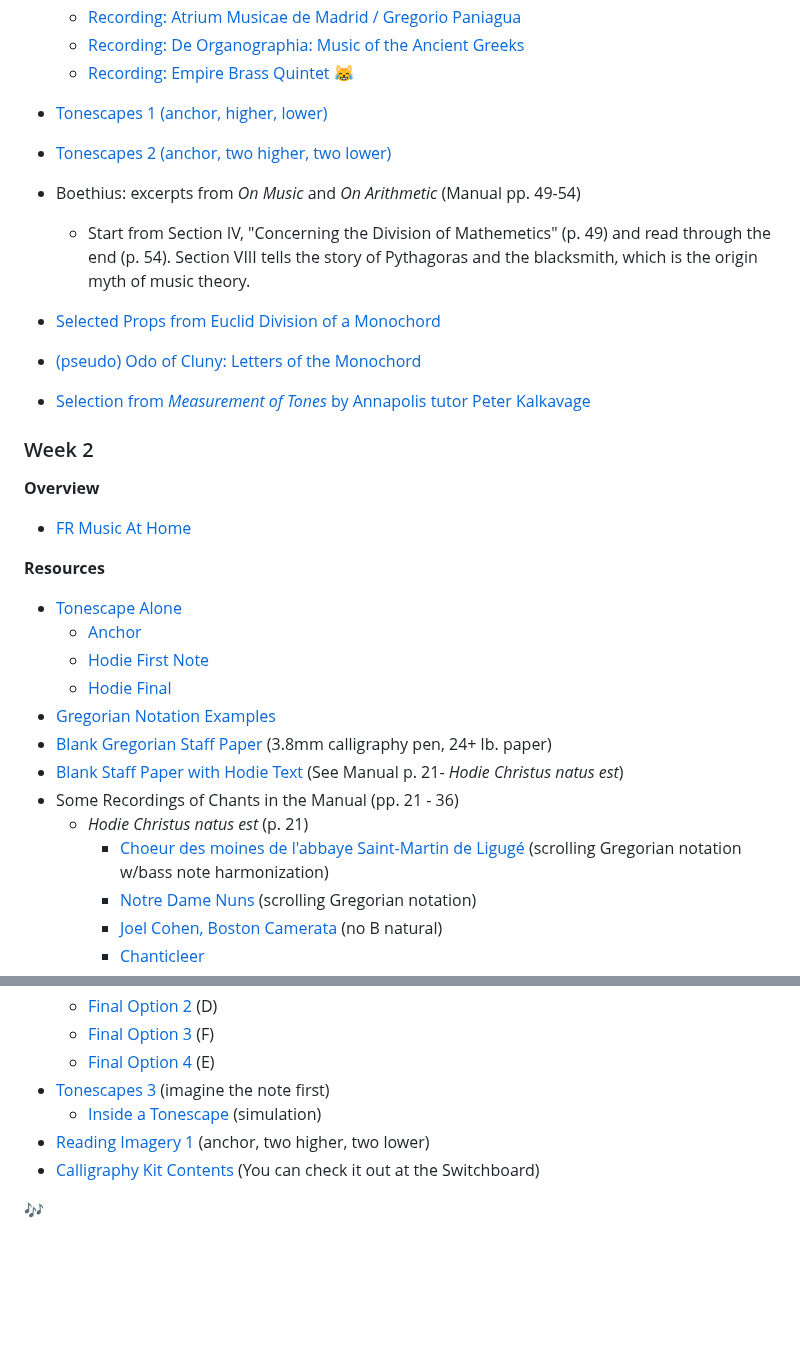
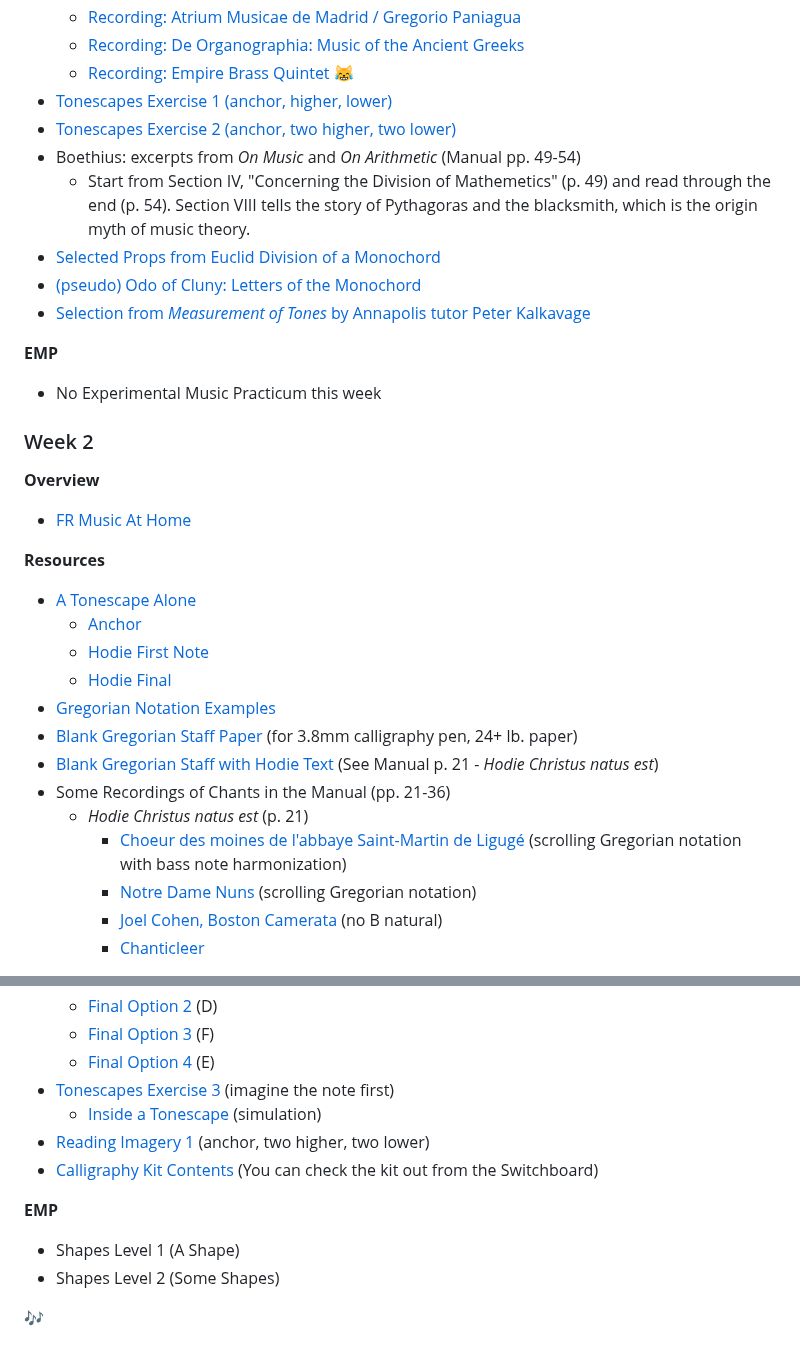
Before and after one commit to davidforrest/SJC_Music, a Markdown page: README.md, 2 parts joined by grey strips. Drawn GitHub-style; blank space fills up the shorter version.

Commit message:
Clean up README

```diff
--- a/README.md
+++ b/README.md
@@ -28,17 +26,17 @@
   - [Recording: Atrium Musicae de Madrid / Gregorio Paniagua](https://www.youtube.com/watch?v=EYi_ibkE1Zs)
   - [Recording: De Organographia: Music of the Ancient Greeks](/resources/Delphic_Paean_Organographia.mp3)
   - [Recording: Empire Brass Quintet 😹](https://www.youtube.com/watch?v=3dQ-lg09uwk)
-
-- [Tonescapes 1 (anchor, higher, lower)](/resources/tonescapes_1.mp3)
-- [Tonescapes 2 (anchor, two higher, two lower)](/resources/tonescapes_2.mp3)
-
+- [Tonescapes Exercise 1 (anchor, higher, lower)](/resources/tonescapes_1.mp3)
+- [Tonescapes Exercise 2 (anchor, two higher, two lower)](/resources/tonescapes_2.mp3)
 - Boethius: excerpts from *On Music* and *On Arithmetic* (Manual pp. 49-54)
   - Start from Section IV, "Concerning the Division of Mathemetics" (p. 49) and read through the end (p. 54). Section VIII tells the story of Pythagoras and the blacksmith, which is the origin myth of music theory.
-
 - [Selected Props from Euclid Division of a Monochord](/resources/euclid_props/selected_props.html)
 - [(pseudo) Odo of Cluny: Letters of the Monochord](/resources/odo_monochord.pdf)
 - [Selection from *Measurement of Tones* by Annapolis tutor Peter Kalkavage](/resources/Kalkavage_measurement_selection.pdf)
 
+**EMP**
+
+- No Experimental Music Practicum this week
 
 
 ### Week 2
@@ -49,16 +47,16 @@
 
 **Resources**
 
-- [Tonescape Alone](/resources/tonescapes_0.mp3)
+- [A Tonescape Alone](/resources/tonescapes_0.mp3)
   - [Anchor](https://szynalski.com/tone#D3,v0.75)
   - [Hodie First Note](https://szynalski.com/tone#C3,v0.75)
   - [Hodie Final](https://szynalski.com/tone#A2,v0.75)
 - [Gregorian Notation Examples](/resources/gregorian_notation_examples.pdf)
-- [Blank Gregorian Staff Paper](/resources/gregorian_staff_paper.pdf) (3.8mm calligraphy pen, 24+ lb. paper)
-- [Blank Staff Paper with Hodie Text](/resources/hodie_blank.pdf) (See Manual p. 21- *Hodie Christus natus est*)
-- Some Recordings of Chants in the Manual (pp. 21 - 36)
+- [Blank Gregorian Staff Paper](/resources/gregorian_staff_paper.pdf) (for 3.8mm calligraphy pen, 24+ lb. paper)
+- [Blank Gregorian Staff with Hodie Text](/resources/hodie_blank.pdf) (See Manual p. 21 - *Hodie Christus natus est*)
+- Some Recordings of Chants in the Manual (pp. 21-36)
   - *Hodie Christus natus est* (p. 21)
-    - [Choeur des moines de l'abbaye Saint-Martin de Ligugé](https://www.youtube.com/watch?v=Lkoav0thwkg) (scrolling Gregorian notation w/bass note harmonization)
+    - [Choeur des moines de l'abbaye Saint-Martin de Ligugé](https://www.youtube.com/watch?v=Lkoav0thwkg) (scrolling Gregorian notation with bass note harmonization)
     - [Notre Dame Nuns](https://youtu.be/vynCA91HDGM) (scrolling Gregorian notation)
     - [Joel Cohen, Boston Camerata](https://youtu.be/gPEPKJbAWEc) (no B natural)
     - [Chanticleer](https://www.youtube.com/watch?v=Gwwh5NOgbgc)
@@ -75,9 +73,14 @@
   - [Final Option 2](https://www.szynalski.com/tone-generator/#D3,v0.75) (D)
   - [Final Option 3](https://szynalski.com/tone#F3,v0.75) (F)
   - [Final Option 4](https://szynalski.com/tone#E3,v0.75) (E)
-- [Tonescapes 3](/resources/tonescapes_3.mp3) (imagine the note first)
+- [Tonescapes  Exercise 3](/resources/tonescapes_3.mp3) (imagine the note first)
   - [Inside a Tonescape](/resources/inside_a_tonescape.mp3) (simulation)
 - [Reading Imagery 1](/resources/reading_imagery_1.pdf) (anchor, two higher, two lower)
-- [Calligraphy Kit Contents](/resources/calligraphy_kit.md) (You can check it out at the Switchboard)
+- [Calligraphy Kit Contents](/resources/calligraphy_kit.md) (You can check the kit out from the Switchboard)
+
+**EMP**
+
+- Shapes Level 1 (A Shape)
+- Shapes Level 2 (Some Shapes)
 
 🎶
```
Also changed, not shown: other parts of README.md (+2 -4 lines).
